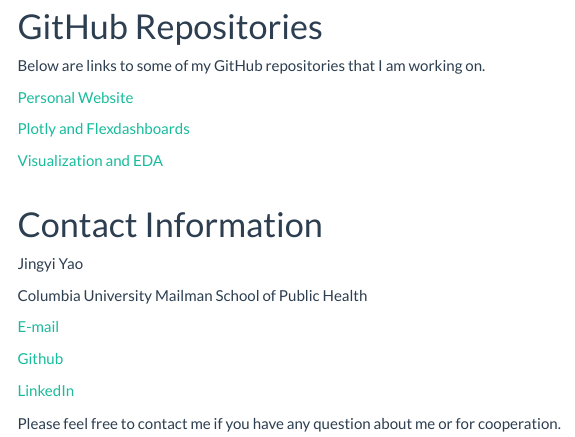
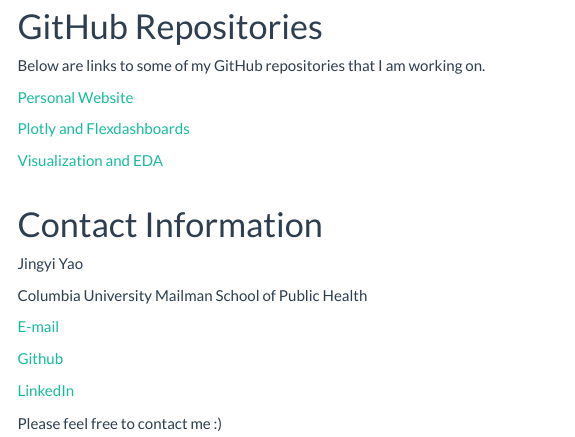
Before and after one commit to Doris-QiQi/Doris-QiQi.github.io, an R Markdown document (index.Rmd): the page in a window 1100 px wide, from 780 px down. Rendered offline with R 4.5, knitr and Pandoc, with nearby package versions; menus at the side of the page are left out.

Commit message:
changes to the wording

```diff
--- a/index.Rmd
+++ b/index.Rmd
@@ -62,4 +62,4 @@
 
 [LinkedIn](https://www.linkedin.com/in/doris-y-94b8161aa/)
 
-Please feel free to contact me if you have any question about me or for cooperation.
+Please feel free to contact me :)
```
